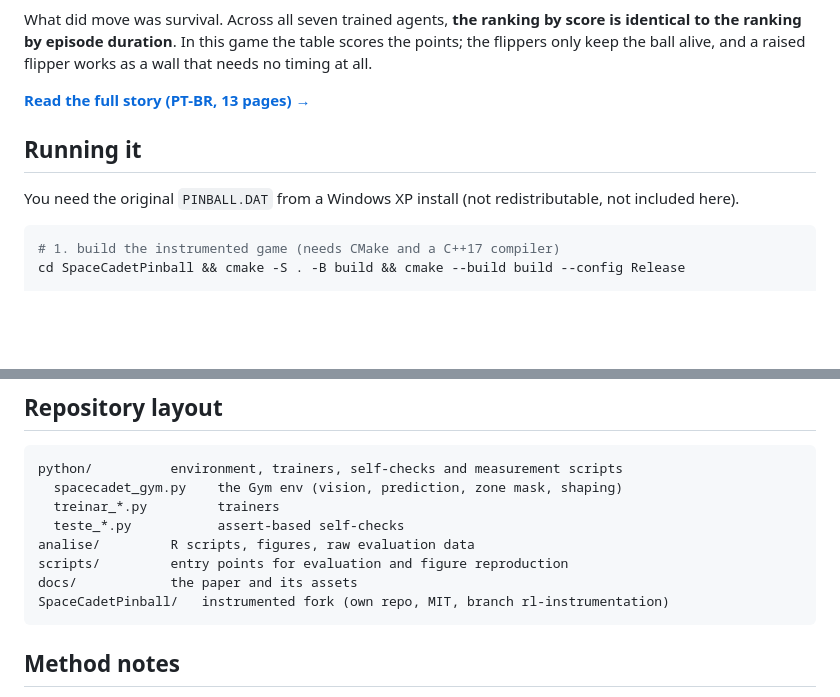
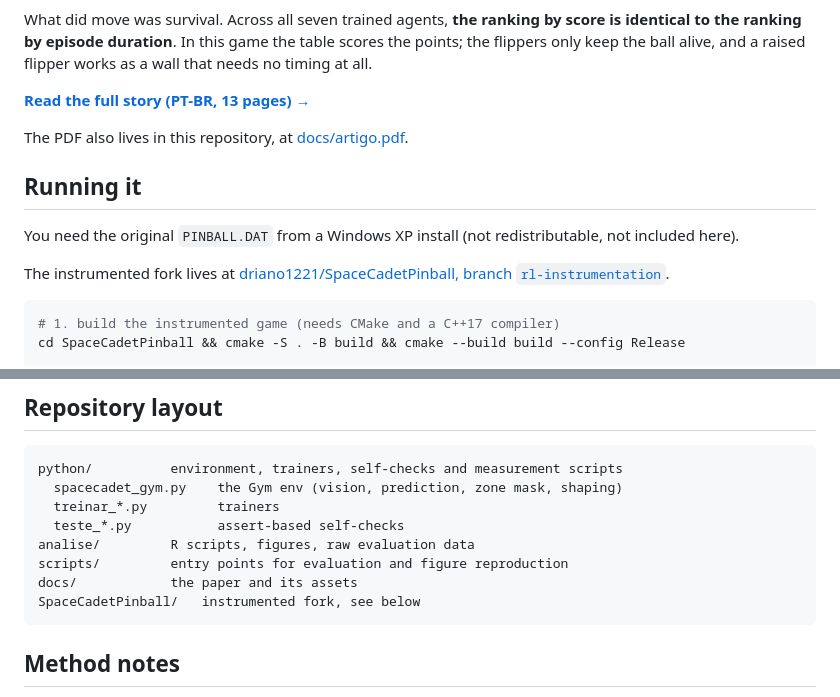
Before and after one commit to driano1221/space-cadet-rl, a Markdown page: README.md, 2 parts joined by grey strips. Drawn GitHub-style; blank space fills up the shorter version.

Commit message:
Aponta o README para a pagina publicada e para o fork

````diff
--- a/README.md
+++ b/README.md
@@ -44,12 +44,18 @@ score is identical to the ranking by episode duration**. In this game the table
 scores the points; the flippers only keep the ball alive, and a raised flipper
 works as a wall that needs no timing at all.
 
-**[Read the full story (PT-BR, 13 pages) →](docs/artigo.pdf)**
+**[Read the full story (PT-BR, 13 pages) →](https://driano1221.github.io/space-cadet-rl/)**
+
+The PDF also lives in this repository, at
+[docs/artigo.pdf](docs/artigo.pdf).
 
 ## Running it
 
 You need the original `PINBALL.DAT` from a Windows XP install (not
 redistributable, not included here).
+
+The instrumented fork lives at
+[driano1221/SpaceCadetPinball, branch `rl-instrumentation`](https://github.com/driano1221/SpaceCadetPinball/tree/rl-instrumentation).
 
 ```bash
 # 1. build the instrumented game (needs CMake and a C++17 compiler)
@@ -78,7 +84,7 @@ python/          environment, trainers, self-checks and measurement scripts
 analise/         R scripts, figures, raw evaluation data
 scripts/         entry points for evaluation and figure reproduction
 docs/            the paper and its assets
-SpaceCadetPinball/   instrumented fork (own repo, MIT, branch rl-instrumentation)
+SpaceCadetPinball/   instrumented fork, see below
 ```
 
 ## Method notes
````
